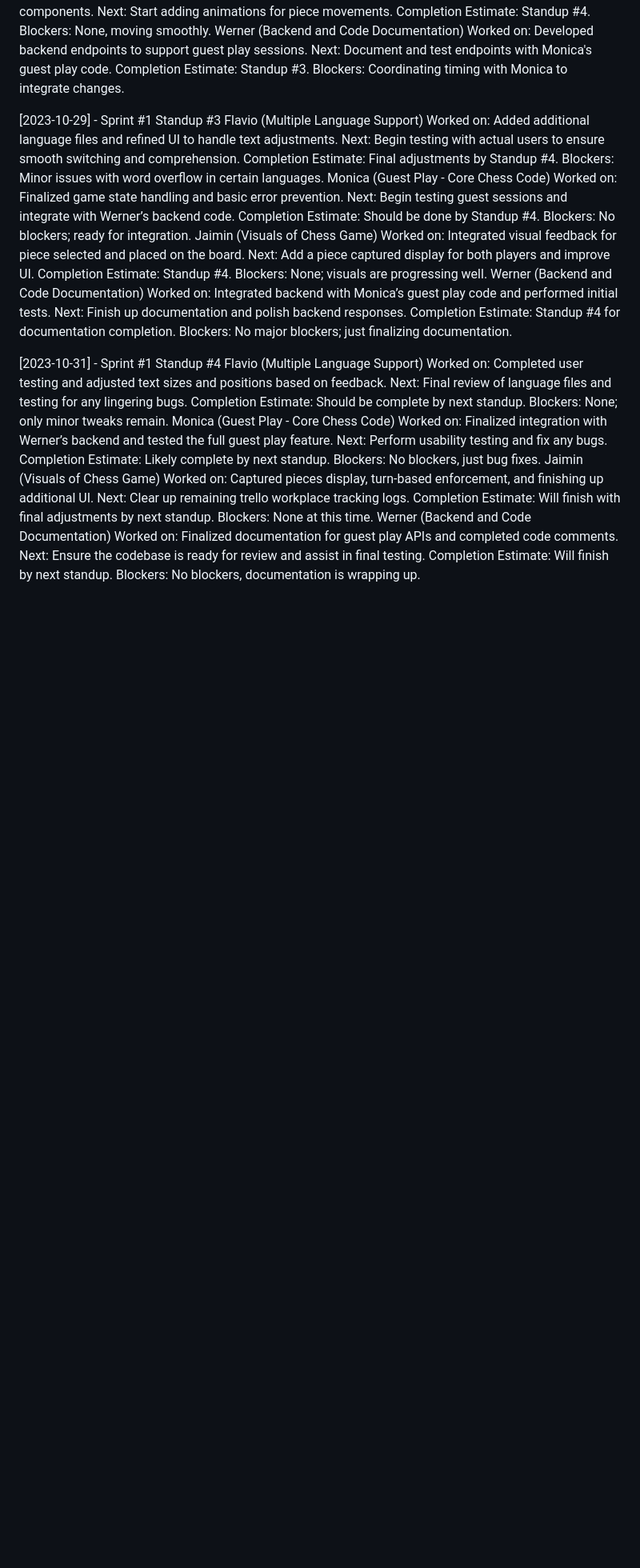
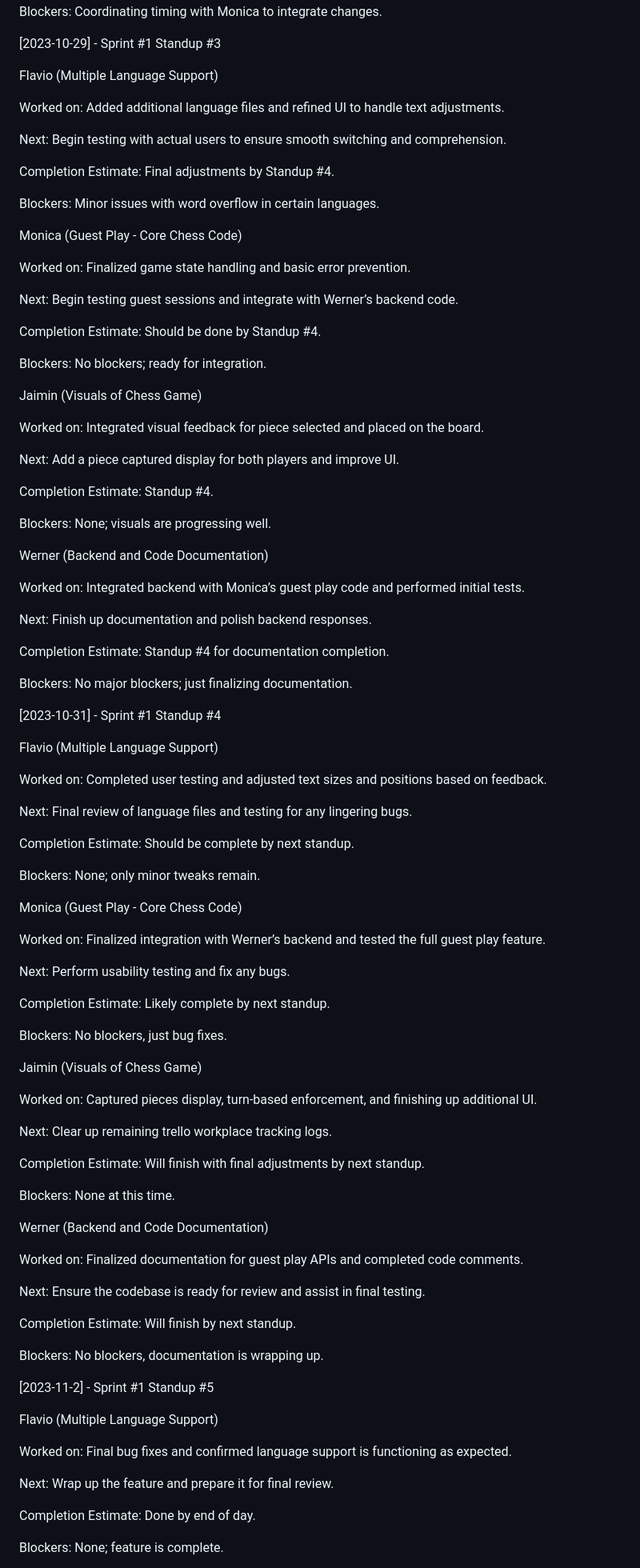
Before and after one commit to EECS3311F24/Checkmate, a Markdown page: doc/sprint1/sprint1.md, the part around the change printed below. Shown: that part at 80% size. GitHub-like rendering; blank space fills up the shorter version.

Commit message:
Updated sprint1.md
Updated sprint1.md to include latest sprint meeting

```diff
--- a/doc/sprint1/sprint1.md
+++ b/doc/sprint1/sprint1.md
@@ -49,40 +94,92 @@ Worked on: Added additional language files and refined UI to handle text adjustm
 Next: Begin testing with actual users to ensure smooth switching and comprehension.
+
 Completion Estimate: Final adjustments by Standup #4.
+
 Blockers: Minor issues with word overflow in certain languages.
+
 Monica (Guest Play - Core Chess Code)
+
 Worked on: Finalized game state handling and basic error prevention.
+
 Next: Begin testing guest sessions and integrate with Werner’s backend code.
+
 Completion Estimate: Should be done by Standup #4.
+
 Blockers: No blockers; ready for integration.
+
 Jaimin (Visuals of Chess Game)
+
 Worked on: Integrated visual feedback for piece selected and placed on the board.
+
 Next: Add a piece captured display for both players and improve UI.
+
 Completion Estimate: Standup #4.
+
 Blockers: None; visuals are progressing well.
+
 Werner (Backend and Code Documentation)
+
 Worked on: Integrated backend with Monica’s guest play code and performed initial tests.
+
 Next: Finish up documentation and polish backend responses.
+
 Completion Estimate: Standup #4 for documentation completion.
+
 Blockers: No major blockers; just finalizing documentation.
 
+
 [2023-10-31] - Sprint #1 Standup #4
+
 Flavio (Multiple Language Support)
+
 Worked on: Completed user testing and adjusted text sizes and positions based on feedback.
+
 Next: Final review of language files and testing for any lingering bugs.
+
 Completion Estimate: Should be complete by next standup.
+
 Blockers: None; only minor tweaks remain.
+
 Monica (Guest Play - Core Chess Code)
+
 Worked on: Finalized integration with Werner’s backend and tested the full guest play feature.
+
 Next: Perform usability testing and fix any bugs.
+
 Completion Estimate: Likely complete by next standup.
+
 Blockers: No blockers, just bug fixes.
+
 Jaimin (Visuals of Chess Game)
+
 Worked on: Captured pieces display, turn-based enforcement, and finishing up additional UI.
+
 Next: Clear up remaining trello workplace tracking logs.
+
 Completion Estimate: Will finish with final adjustments by next standup.
+
 Blockers: None at this time.
+
 Werner (Backend and Code Documentation)
+
 Worked on: Finalized documentation for guest play APIs and completed code comments.
+
 Next: Ensure the codebase is ready for review and assist in final testing.
+
 Completion Estimate: Will finish by next standup.
+
 Blockers: No blockers, documentation is wrapping up.
+
+
+[2023-11-2] - Sprint #1 Standup #5
+
+Flavio (Multiple Language Support)
+
+Worked on: Final bug fixes and confirmed language support is functioning as expected.
+
+Next: Wrap up the feature and prepare it for final review.
+
+Completion Estimate: Done by end of day.
+
+Blockers: None; feature is complete.
+
```
Also changed, not shown: other parts of doc/sprint1/sprint1.md (+74 -0 lines).
